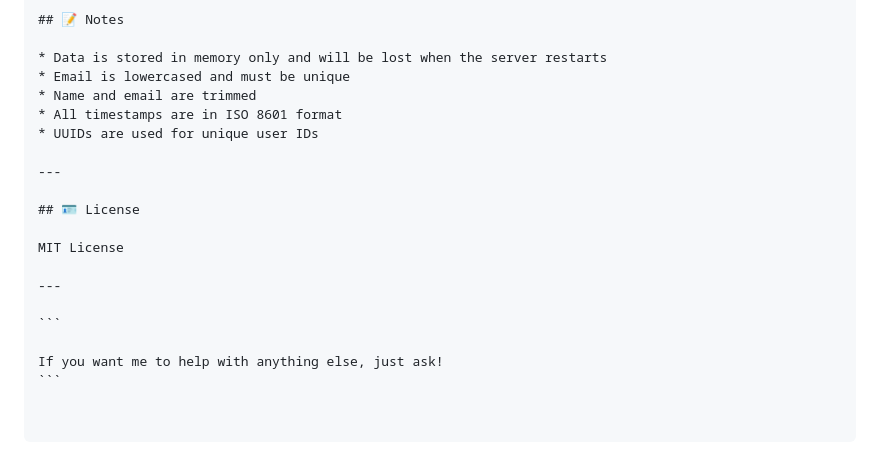
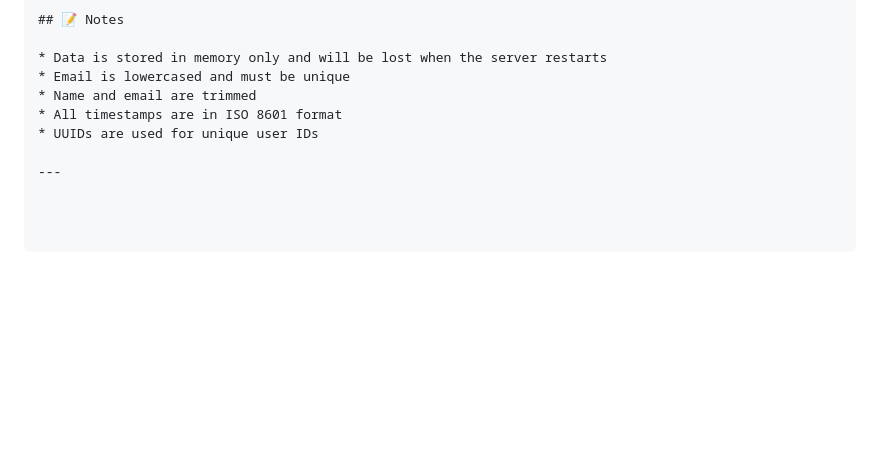
Before and after one commit to vaillantm/rest-api, a Markdown page: README.md, the part around the change. Drawn GitHub-style; blank space fills up the shorter version.

````diff
--- a/README.md
+++ b/README.md
@@ -167,14 +167,3 @@ testapi/
 * UUIDs are used for unique user IDs
 
 ---
-
-## 🪪 License
-
-MIT License
-
----
-
-```
-
-If you want me to help with anything else, just ask!
-```
````
